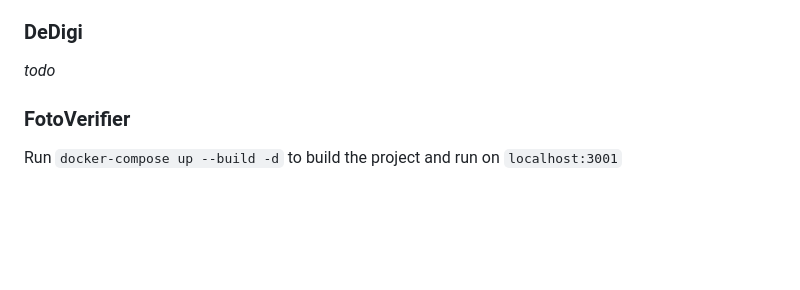
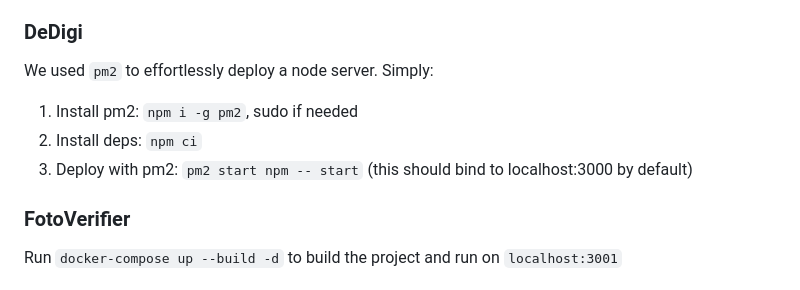
Before and after one commit to fotoverifier/fotoverifier, a Markdown page: README.md, the part around the change. Drawn GitHub-style; blank space fills up the shorter version.

Commit message:
Update deployment instructions

```diff
--- a/README.md
+++ b/README.md
@@ -41,7 +41,10 @@ Without the correct SSL certificate, Nginx won't run properly. We are using cert
 5. restart nginx to check if the website is working properly on https.
 
 ### DeDigi
-_todo_
+We used `pm2` to effortlessly deploy a node server. Simply:
+1. Install pm2: `npm i -g pm2`, sudo if needed
+2. Install deps: `npm ci`
+3. Deploy with pm2: `pm2 start npm -- start` (this should bind to localhost:3000 by default)
 
 ### FotoVerifier
 Run `docker-compose up --build -d` to build the project and run on `localhost:3001`
```
